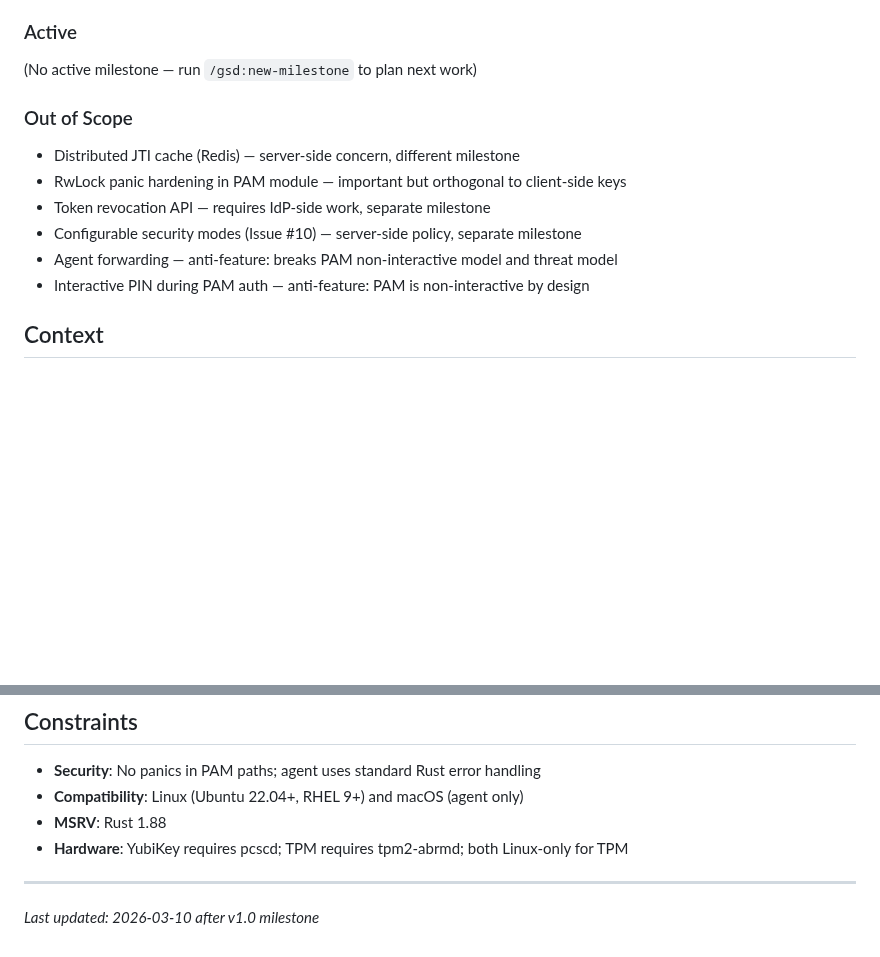
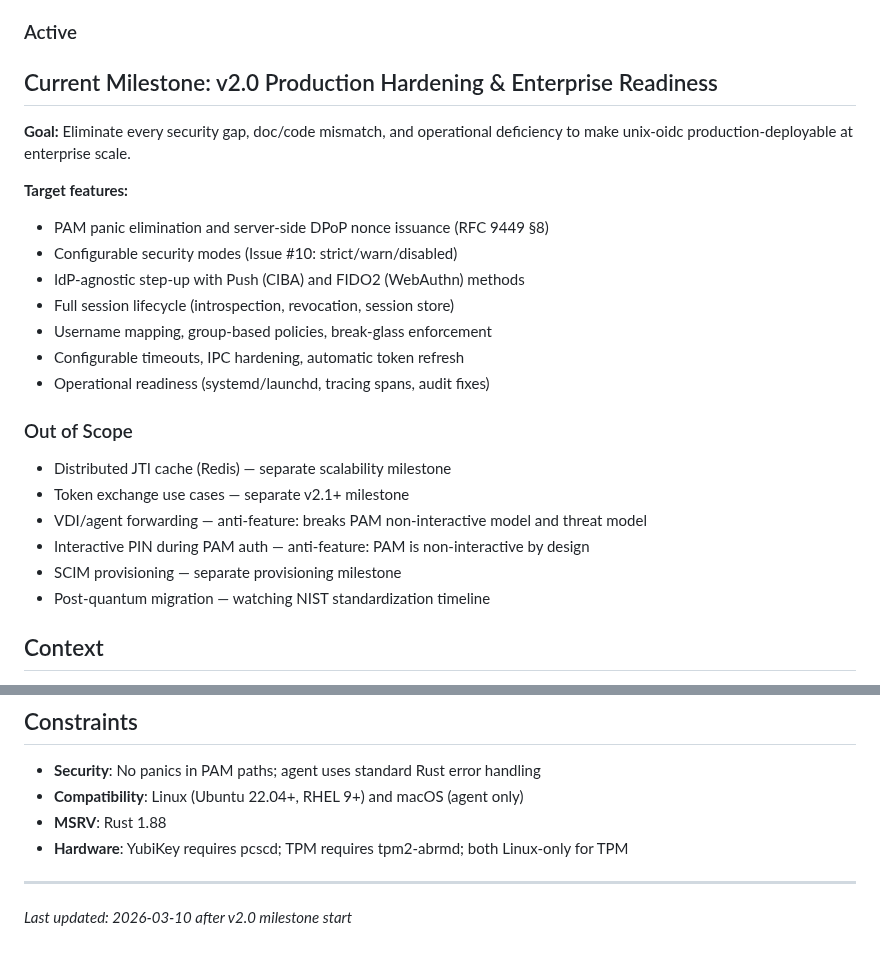
Before and after one commit to prodnull/unix-oidc, a Markdown page: .planning/PROJECT.md, 2 parts joined by grey strips. Rendered like a GitHub page; blank space fills up the shorter version.

Commit message:
docs: start milestone v2.0 Production Hardening & Enterprise Readiness

```diff
--- a/.planning/PROJECT.md
+++ b/.planning/PROJECT.md
@@ -26,16 +26,27 @@ DPoP private keys must be protected at rest, in memory, and on deletion — beca
 
 ### Active
 
-(No active milestone — run `/gsd:new-milestone` to plan next work)
+## Current Milestone: v2.0 Production Hardening & Enterprise Readiness
+
+**Goal:** Eliminate every security gap, doc/code mismatch, and operational deficiency to make unix-oidc production-deployable at enterprise scale.
+
+**Target features:**
+- PAM panic elimination and server-side DPoP nonce issuance (RFC 9449 §8)
+- Configurable security modes (Issue #10: strict/warn/disabled)
+- IdP-agnostic step-up with Push (CIBA) and FIDO2 (WebAuthn) methods
+- Full session lifecycle (introspection, revocation, session store)
+- Username mapping, group-based policies, break-glass enforcement
+- Configurable timeouts, IPC hardening, automatic token refresh
+- Operational readiness (systemd/launchd, tracing spans, audit fixes)
 
 ### Out of Scope
 
-- Distributed JTI cache (Redis) — server-side concern, different milestone
-- RwLock panic hardening in PAM module — important but orthogonal to client-side keys
-- Token revocation API — requires IdP-side work, separate milestone
-- Configurable security modes (Issue #10) — server-side policy, separate milestone
-- Agent forwarding — anti-feature: breaks PAM non-interactive model and threat model
+- Distributed JTI cache (Redis) — separate scalability milestone
+- Token exchange use cases — separate v2.1+ milestone
+- VDI/agent forwarding — anti-feature: breaks PAM non-interactive model and threat model
 - Interactive PIN during PAM auth — anti-feature: PAM is non-interactive by design
+- SCIM provisioning — separate provisioning milestone
+- Post-quantum migration — watching NIST standardization timeline
 
 ## Context
 
@@ -65,4 +76,4 @@ DPoP private keys must be protected at rest, in memory, and on deletion — beca
 - **Hardware**: YubiKey requires pcscd; TPM requires tpm2-abrmd; both Linux-only for TPM
 
 ---
-*Last updated: 2026-03-10 after v1.0 milestone*
+*Last updated: 2026-03-10 after v2.0 milestone start*
```
Also changed, not shown: .planning/STATE.md (+17 -17 lines).
